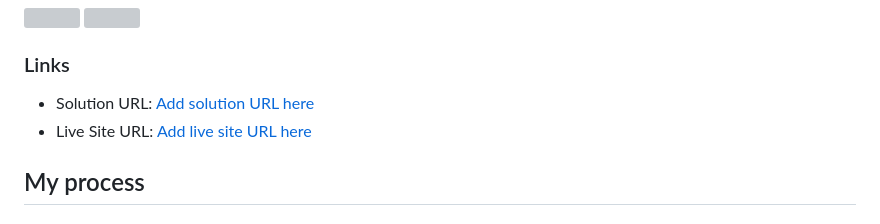
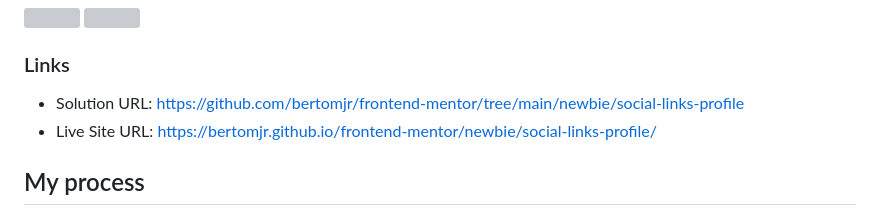
Before and after one commit to bertomjr/frontend-mentor, a Markdown page: newbie/social-links-profile/README.md, the part around the change. Rendered like a GitHub page; grey boxes are pictures that could not be loaded.

Commit message:
Update social-preview-card readme solution/live site links

```diff
--- a/newbie/social-links-profile/README.md
+++ b/newbie/social-links-profile/README.md
@@ -32,8 +32,8 @@ Users should be able to:
 
 ### Links
 
-- Solution URL: [Add solution URL here](https://your-solution-url.com)
-- Live Site URL: [Add live site URL here](https://your-live-site-url.com)
+- Solution URL: [https://github.com/bertomjr/frontend-mentor/tree/main/newbie/social-links-profile](https://github.com/bertomjr/frontend-mentor/tree/main/newbie/social-links-profile)
+- Live Site URL: [https://bertomjr.github.io/frontend-mentor/newbie/social-links-profile/](https://bertomjr.github.io/frontend-mentor/newbie/social-links-profile/)
 
 ## My process
 
```
